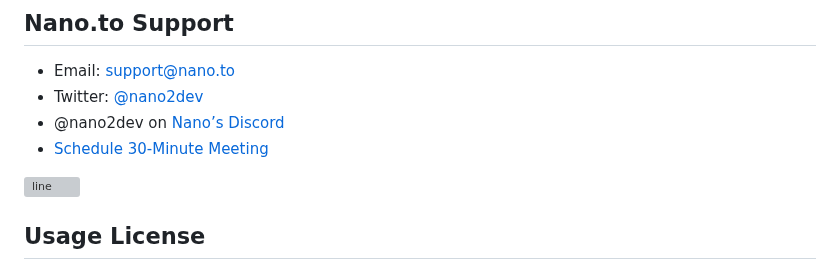
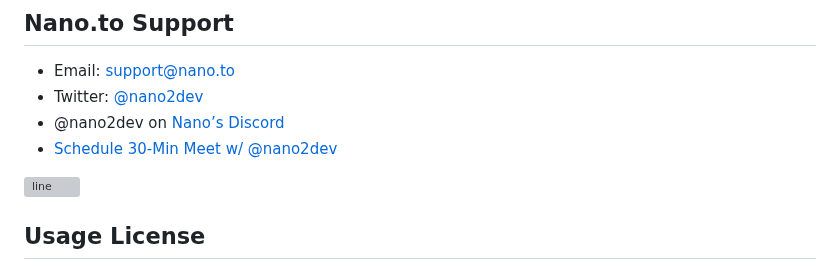
Before and after one commit to fwd/nano-to, a Markdown page: readme.md, the part around the change. GitHub-like rendering; grey boxes are pictures that could not be loaded.

```diff
--- a/readme.md
+++ b/readme.md
@@ -152,7 +152,7 @@ Give a star if this project helped you. Contributions, issues and features are w
 - Email: support@nano.to
 - Twitter: [@nano2dev](https://twitter.com/nano2dev)
 - @nano2dev on [Nano’s Discord](https://discord.com/invite/RNAE2R9)
-- [Schedule 30-Minute Meeting](https://calendly.com/nano2dev)
+- [Schedule 30-Min Meet w/ @nano2dev](https://calendly.com/nano2dev)
 
 ![line](https://github.com/fwd/n2/raw/master/.github/line.png)
 
```
